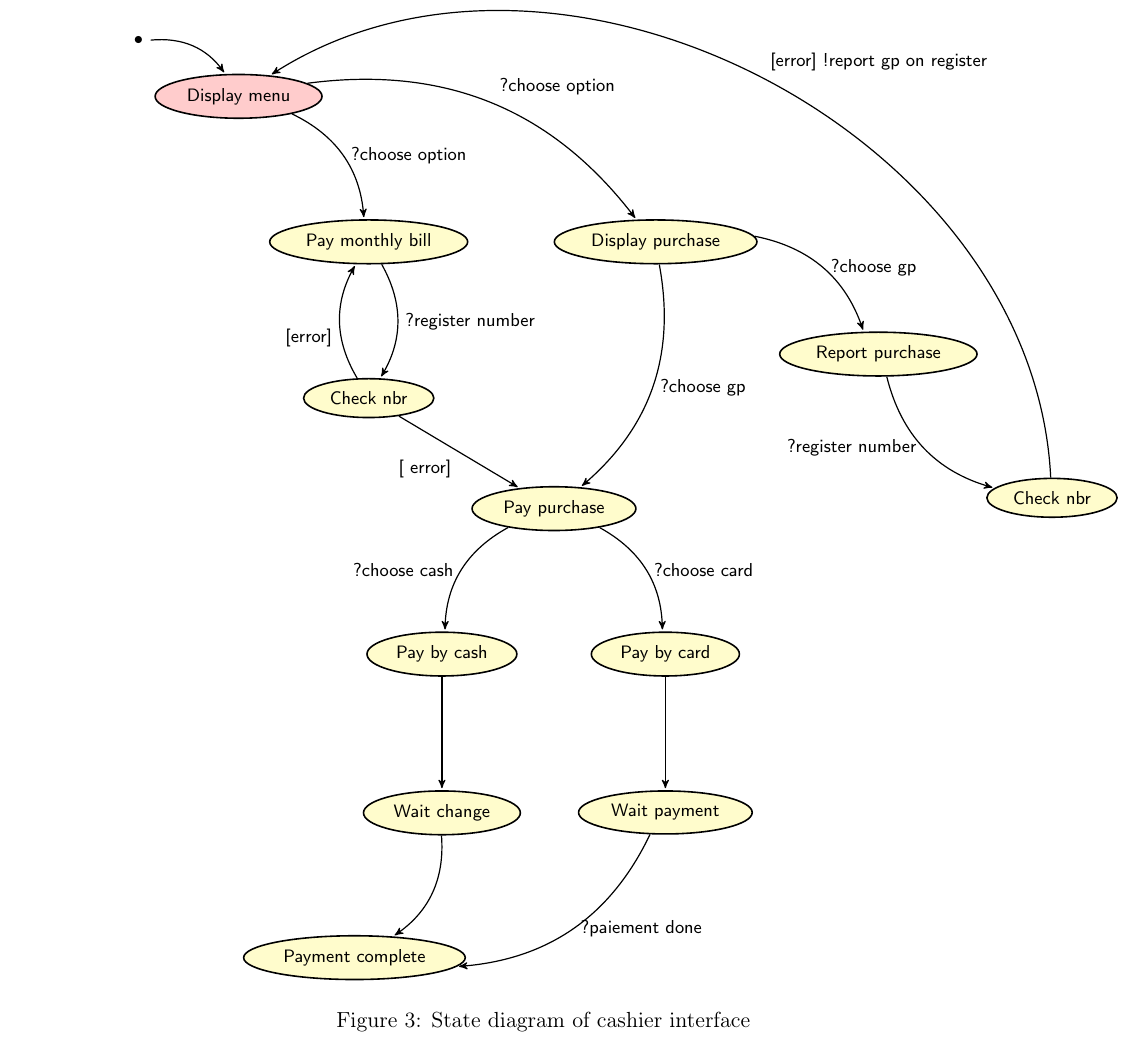
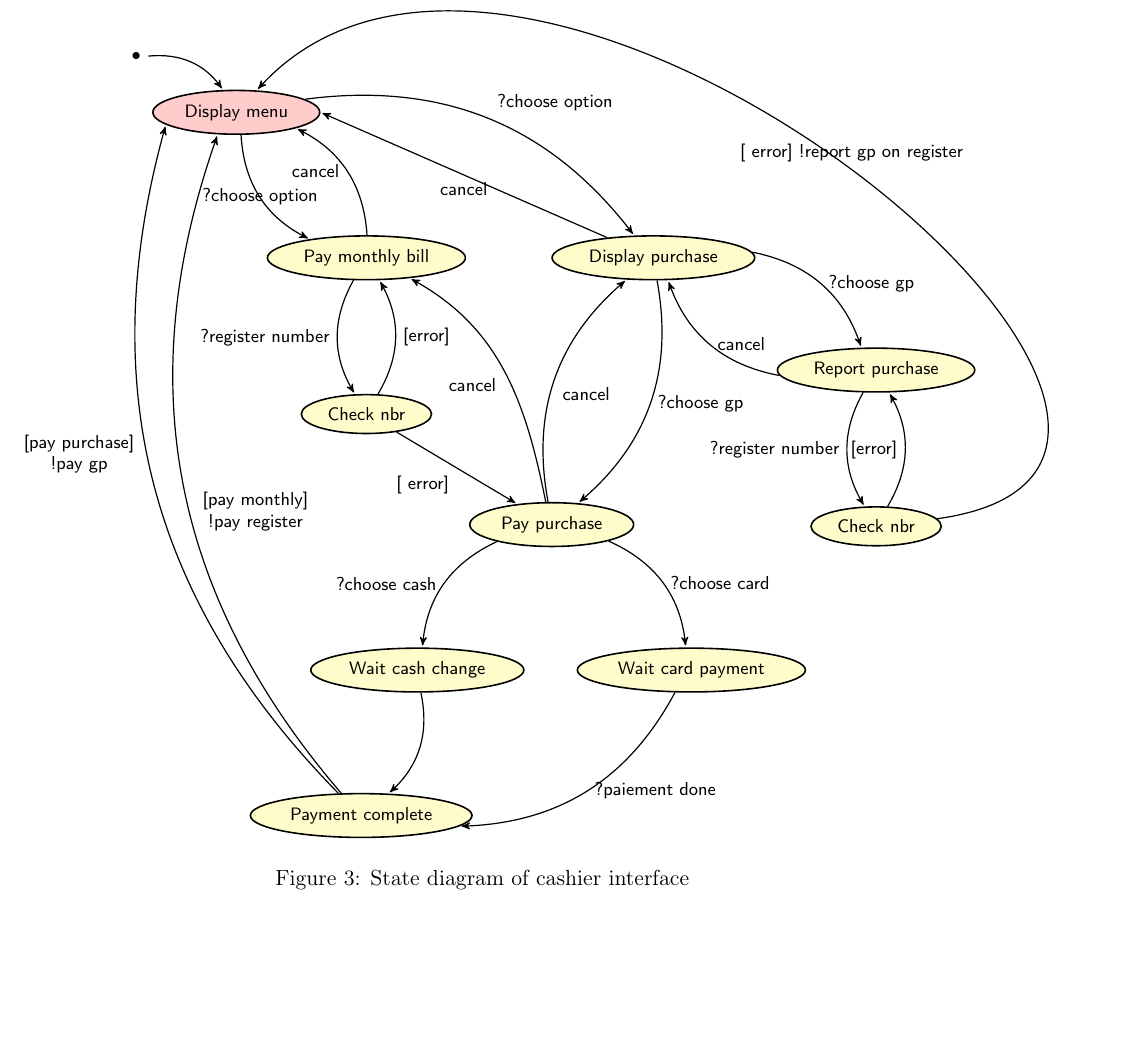
Before and after one commit to fthuin/development_methods, a LaTeX document (Main.tex, which reads parts/state-diagram.tex): part of page 10 of 10, cut so that both start at the same text, the shorter picture padded with empty space. Compiled offline with pdfLaTeX.

Commit message:
cashier interface

```diff
--- a/parts/state-diagram.tex
+++ b/parts/state-diagram.tex
@@ -62,41 +63,55 @@
   \node[process] (payment) [below right= of reg] {Pay purchase};
 
   \node[process] (report) [below right=of price] {Report purchase};
-  \node[process] (check) [below right=2cm and 1cm of report] {Check nbr};
+  \node[process] (check) [below =of report] {Check nbr};
 
-  \node[process] (card) [below right=2cm and 0cm of payment] {Pay by card};
-  \node[process] (cash) [below left=2cm and 0cm of payment] {Pay by cash};
-  \node[process] (wait) [below=of card] {Wait payment};
-  \node[process] (change) [below=of cash] {Wait change};
+  \node[process] (card) [below right=2cm and 0cm of payment] {Wait card payment};
+  \node[process] (cash) [below left=2cm and 0cm of payment] {Wait cash change};
 
-  \node[process] (complete) [below left=2cm and 3cm of wait] {Payment complete};
+  \node[process] (complete) [below left=2cm and 3cm of card] {Payment complete};
 
   \draw[to] (start) edge[bend left] (purchase);
 
   \draw[to] (purchase) edge[bend left] node[above right] {?choose option} (price);
-  \draw[to] (purchase) edge[bend left] node[right] {?choose option} (monthly);
 
-  \draw[to] (monthly) edge[bend left] node[right] {?register number} (reg);
+  \draw[to] (monthly) edge[bend right] node[left] {cancel} (purchase.345);
+  \draw[to] (price) edge[] node[below] {cancel}   (purchase.0);
+
+  \draw[to] (purchase) edge[bend right] node[] {?choose option} (monthly);
+
+  \draw[to] (monthly) edge[bend right] node[left] {?register number} (reg);
 
   \draw[to] (reg) edge[] node[below left] {[~error]} (payment);
-  \draw[to] (reg) edge[bend left] node[below left] {[error]} (monthly);
+  \draw[to] (reg) edge[bend right] node[right] {[error]} (monthly);
   \draw[to] (price) edge[bend left] node[right] {?choose gp} (payment);
 
   \draw[to] (payment) edge[bend right] node[left] {?choose cash} (cash);
   \draw[to] (payment) edge[bend left] node[right] {?choose card} (card);
 
-  \draw[to] (cash) edge[] node[left] {} (change);
-  \draw[to] (card) edge[] node[right] {} (wait);
-
-  \draw[to] (change) edge[bend left] node[left] {} (complete);
-  \draw[to] (wait) edge[bend left] node[right] {?paiement done} (complete);
+  \draw[to] (cash) edge[bend left] node[left] {} (complete);
+  \draw[to] (card) edge[bend left] node[right] {?paiement done} (complete);
 
   \draw[to] (price) edge[bend left] node[right] {?choose gp} (report);
-  \draw[to] (report) edge[bend right] node[left] {?register number}
-  (check);
-  \draw[to] (check) edge[bend right, in=-120, out=-60] node[above right] {[error] !report gp on register} (purchase);
+  \draw[to] (report) edge[bend left] node[right] {cancel} (price);
+
+  \draw[to] (report) edge[bend right] node[left] {?register number} (check);
+  \draw[to] (check) edge[bend right] node[left] {[error]} (report);
+  \draw[to] (check) edge[bend right, in=-100, out=-140, looseness=1.3] node[above] {[~error] !report gp on register} (purchase);
+
+
+  \draw[to] (complete) edge[bend left] node[below right]
+  {\begin{tabular}{c}[pay monthly] \\!pay register\end{tabular}}
+      (purchase.230);
+      \draw[to] (complete) edge[bend left] node[above left]
+  {\begin{tabular}{c}[pay purchase]\\ !pay gp\end{tabular}}
+      (purchase.190);
+
+
+  \draw[to] (payment) edge[bend left] node[below right] {cancel} (price);
+  \draw[to] (payment) edge[bend right, out=-20] node[below left] {cancel} (monthly);
 
 \end{tikzpicture}
 \caption{State diagram of cashier interface}
 \label{fig:state-ci}
 \end{figure}
+\restoregeometry{}
```
Also changed, not shown: parts/state-diagram.tex (1 more changed lines).
